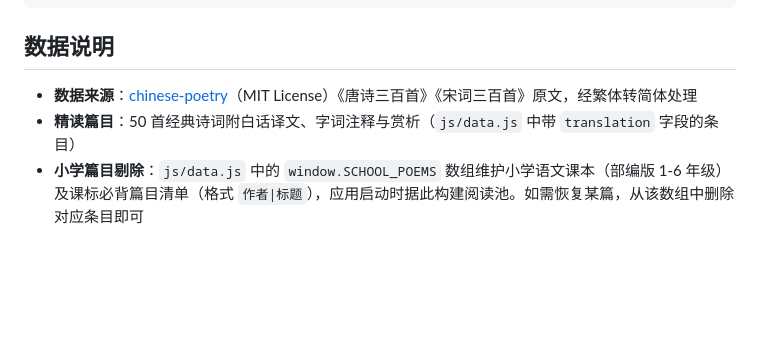
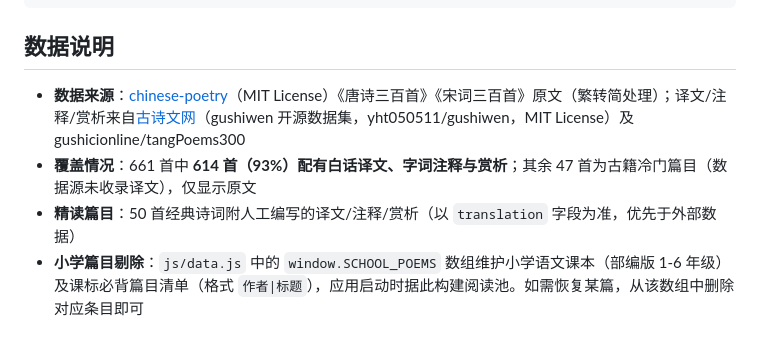
Before and after one commit to abs370/daily-poem, a Markdown page: README.md, the part around the change. Rendered like a GitHub page; blank space fills up the shorter version.

Commit message:
add translations/notes/appreciation for 564 poems

```diff
--- a/README.md
+++ b/README.md
@@ -65,8 +65,9 @@ npx serve .
 
 ## 数据说明
 
-- **数据来源**：[chinese-poetry](https://github.com/chinese-poetry/chinese-poetry)（MIT License）《唐诗三百首》《宋词三百首》原文，经繁体转简体处理
-- **精读篇目**：50 首经典诗词附白话译文、字词注释与赏析（`js/data.js` 中带 `translation` 字段的条目）
+- **数据来源**：[chinese-poetry](https://github.com/chinese-poetry/chinese-poetry)（MIT License）《唐诗三百首》《宋词三百首》原文（繁转简处理）；译文/注释/赏析来自[古诗文网](https://www.gushiwen.cn)（gushiwen 开源数据集，yht050511/gushiwen，MIT License）及 gushicionline/tangPoems300
+- **覆盖情况**：661 首中 **614 首（93%）配有白话译文、字词注释与赏析**；其余 47 首为古籍冷门篇目（数据源未收录译文），仅显示原文
+- **精读篇目**：50 首经典诗词附人工编写的译文/注释/赏析（以 `translation` 字段为准，优先于外部数据）
 - **小学篇目剔除**：`js/data.js` 中的 `window.SCHOOL_POEMS` 数组维护小学语文课本（部编版 1-6 年级）及课标必背篇目清单（格式 `作者|标题`），应用启动时据此构建阅读池。如需恢复某篇，从该数组中删除对应条目即可
 
 ## 自定义诗词集
```
